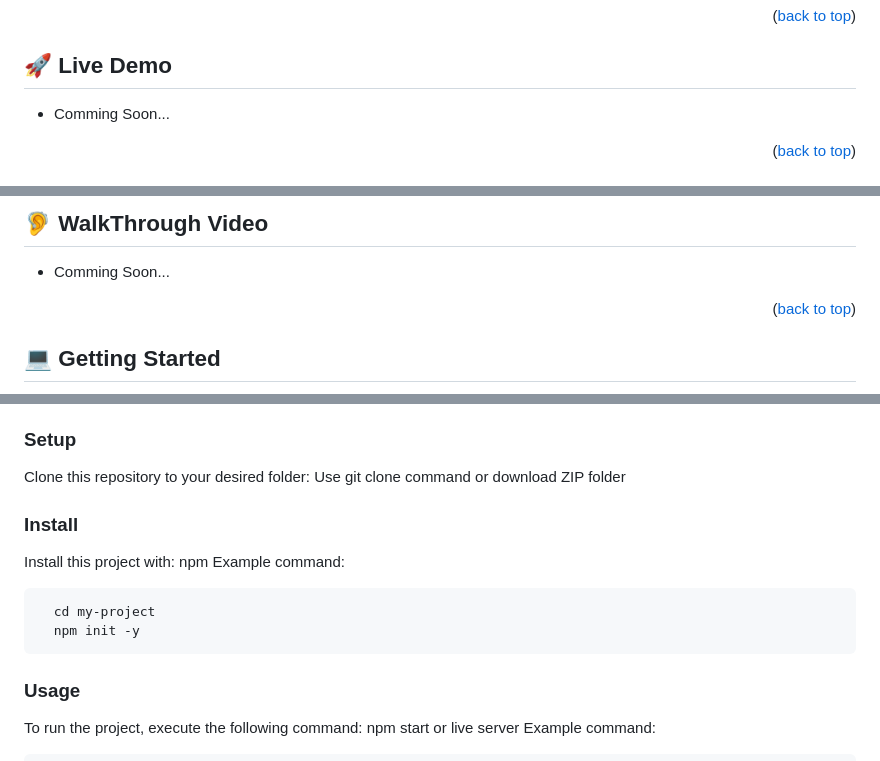
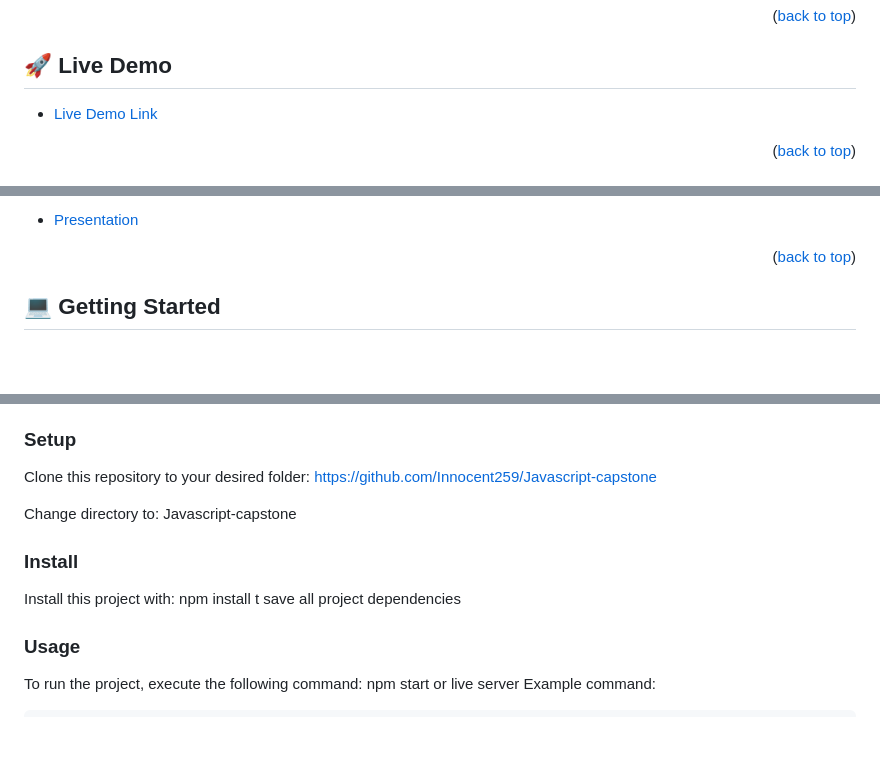
Before and after one commit to Innocent259/Movies-Show, a Markdown page: README.md, 3 parts joined by grey strips. Rendered like a GitHub page; blank space fills up the shorter version.

````diff
--- a/README.md
+++ b/README.md
@@ -78,7 +75,7 @@
 
 ## 🚀 Live Demo <a name="live-demo"></a>
 
-- Comming Soon...
+- [Live Demo Link](https://innocent259.github.io/Javascript-capstone/dist/)
 
 <p align="right">(<a href="#readme-top">back to top</a>)</p>
 
@@ -86,7 +83,5 @@
 
-## 🦻 WalkThrough Video <a name="#walkthrough-demo"></a>
-
--  Comming Soon...
+- [Presentation](https://innocent259.github.io/Javascript-capstone/dist/)
 
 <p align="right">(<a href="#readme-top">back to top</a>)</p>
 
@@ -106,16 +101,14 @@ In order to run this project you need:
 
 ### Setup
 
-Clone this repository to your desired folder:
-Use git clone command or download ZIP folder
+Clone this repository to your desired folder: https://github.com/Innocent259/Javascript-capstone
+
+Change directory to: Javascript-capstone
+
 ### Install
 Install this project with:
-npm
-Example command:
-```sh
-  cd my-project
-  npm init -y
-```
+npm install t save all project dependencies
+
 ### Usage
 To run the project, execute the following command:
 npm start or live server
````
Also changed, not shown: other parts of README.md (+10 -13 lines).
